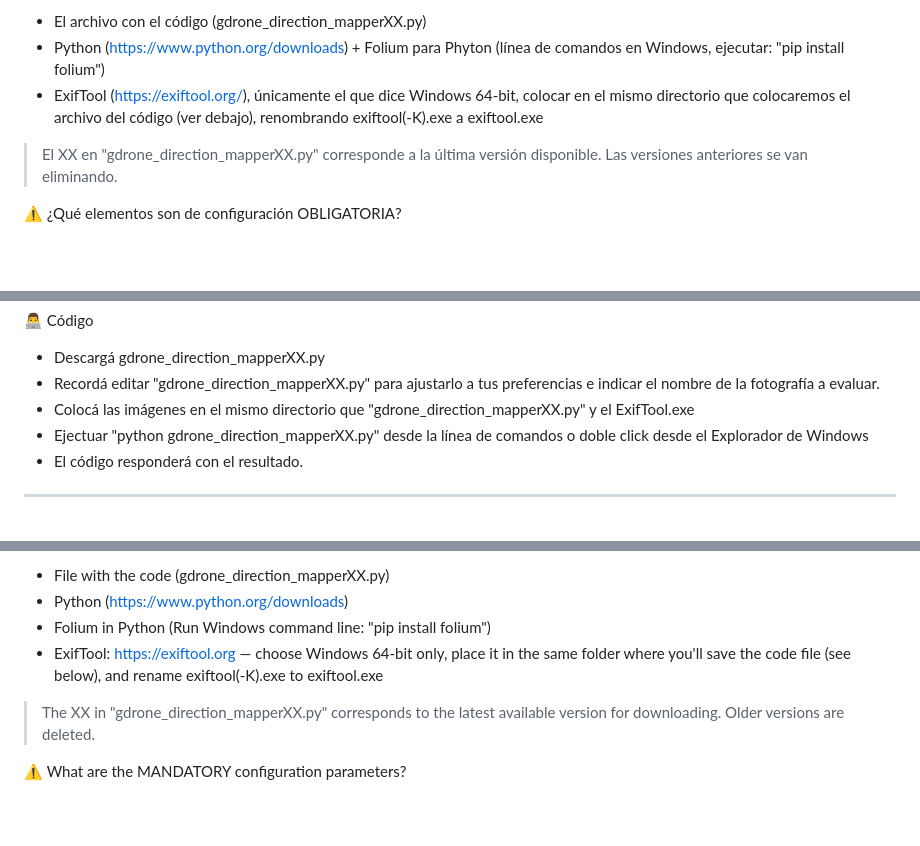
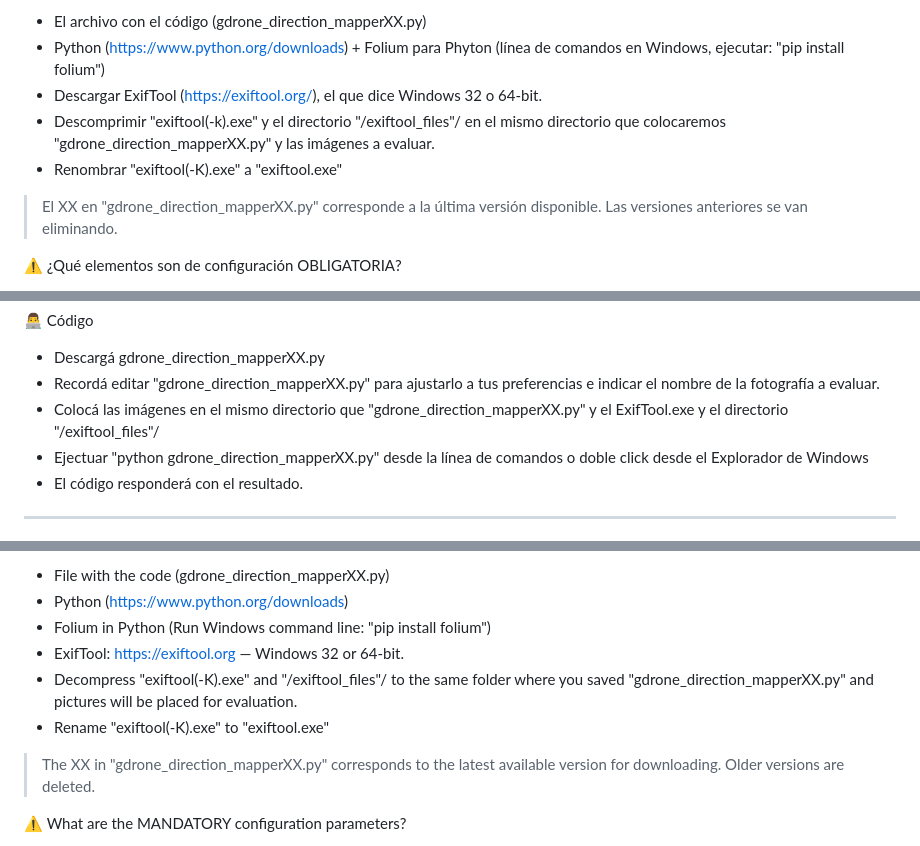
Before and after one commit to uday6725/gDroneMapper, a Markdown page: README.md, 3 parts joined by grey strips. Rendered like a GitHub page; blank space fills up the shorter version.

```diff
--- a/README.md
+++ b/README.md
@@ -15,7 +15,9 @@ Version 0.3 - Versión MS Windows
 🖥️ ¿Qué necesito?
 - El archivo con el código (gdrone_direction_mapperXX.py)
 - Python (https://www.python.org/downloads) + Folium para Phyton (línea de comandos en Windows, ejecutar: "pip install folium")
-- ExifTool (https://exiftool.org/), únicamente el que dice Windows 64-bit, colocar en el mismo directorio que colocaremos el archivo del código (ver debajo), renombrando exiftool(-K).exe a exiftool.exe
+- Descargar ExifTool (https://exiftool.org/), el que dice Windows 32 o 64-bit.
+- Descomprimir "exiftool(-k).exe" y el directorio "/exiftool_files"/ en el mismo directorio que colocaremos "gdrone_direction_mapperXX.py" y las imágenes a evaluar.
+- Renombrar "exiftool(-K).exe" a "exiftool.exe"
 
  > El XX en "gdrone_direction_mapperXX.py" corresponde a la última versión disponible.  Las versiones anteriores se van eliminando.
 
@@ -33,7 +35,7 @@ Version 0.3 - Versión MS Windows
 👨‍💻 Código
 - Descargá gdrone_direction_mapperXX.py
 - Recordá editar "gdrone_direction_mapperXX.py" para ajustarlo a tus preferencias e indicar el nombre de la fotografía a evaluar.
-- Colocá las imágenes en el mismo directorio que "gdrone_direction_mapperXX.py" y el ExifTool.exe
+- Colocá las imágenes en el mismo directorio que "gdrone_direction_mapperXX.py" y el ExifTool.exe y el directorio "/exiftool_files"/
 - Ejectuar "python gdrone_direction_mapperXX.py" desde la línea de comandos o doble click desde el Explorador de Windows
 - El código responderá con el resultado.
 
@@ -57,7 +59,9 @@ What does it do?<br>
 - File with the code (gdrone_direction_mapperXX.py)
 - Python (https://www.python.org/downloads)
 - Folium in Python (Run Windows command line: "pip install folium")
-- ExifTool: https://exiftool.org — choose Windows 64-bit only, place it in the same folder where you'll save the code file (see below), and rename exiftool(-K).exe to exiftool.exe
+- ExifTool: https://exiftool.org — Windows 32 or 64-bit.
+- Decompress "exiftool(-K).exe" and "/exiftool_files"/ to the same folder where you saved "gdrone_direction_mapperXX.py" and pictures will be placed for evaluation.
+- Rename "exiftool(-K).exe" to "exiftool.exe"
 
 > The XX in "gdrone_direction_mapperXX.py" corresponds to the latest available version for downloading.  Older versions are deleted.
 
```
Also changed, not shown: other parts of README.md (+1 -1 lines).
